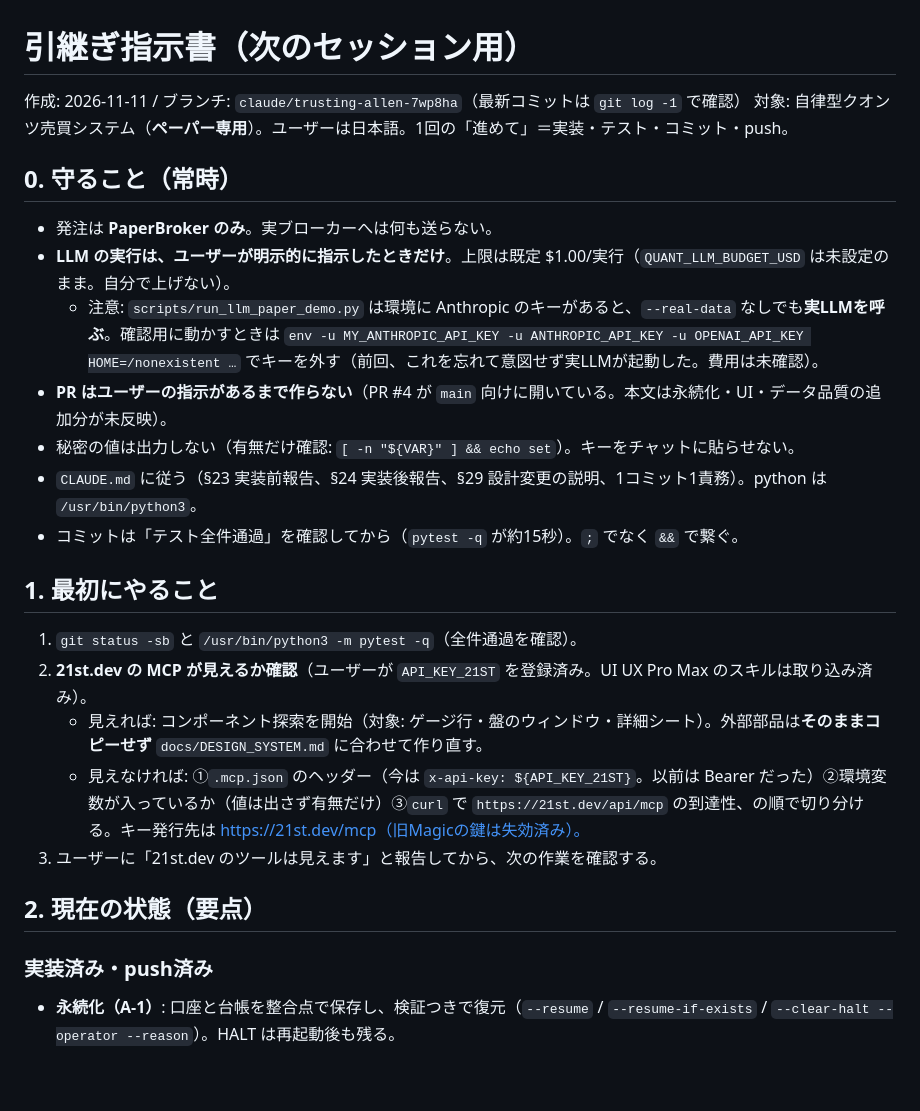
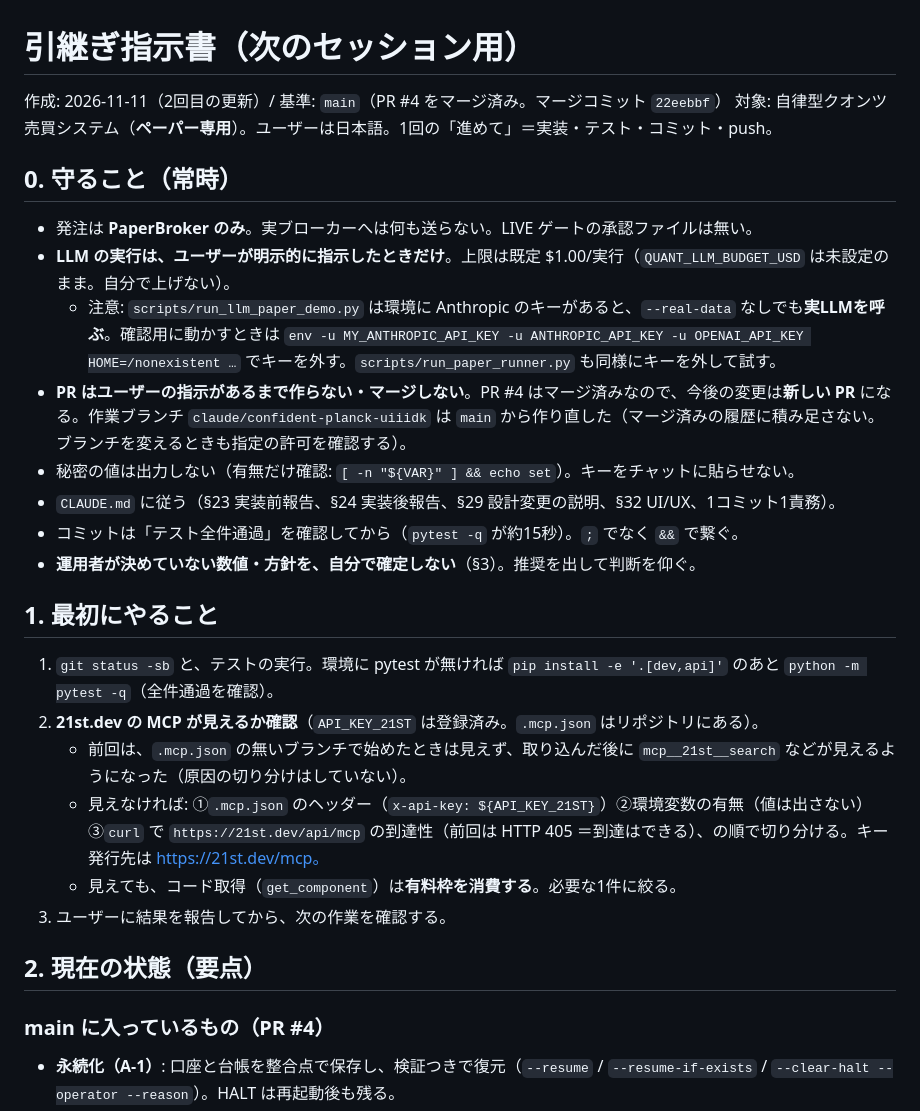
Before and after one commit to AIvibe-bldr/100-Autonomous-Quant-Trading-System-MASTER-SPEC-v2.0, a Markdown page: docs/HANDOFF_next_session.md, the part around one of its changes. Drawn GitHub-style; blank space fills up the shorter version.

```diff
--- a/docs/HANDOFF_next_session.md
+++ b/docs/HANDOFF_next_session.md
@@ -1,24 +1,26 @@
 # 引継ぎ指示書（次のセッション用）
 
-作成: 2026-11-11 / ブランチ: `claude/trusting-allen-7wp8ha`（最新コミットは `git log -1` で確認）
+作成: 2026-11-11（2回目の更新）/ 基準: `main`（PR #4 をマージ済み。マージコミット `22eebbf`）
 対象: 自律型クオンツ売買システム（**ペーパー専用**）。ユーザーは日本語。1回の「進めて」＝実装・テスト・コミット・push。
 
 ## 0. 守ること（常時）
-- 発注は **PaperBroker のみ**。実ブローカーへは何も送らない。
+- 発注は **PaperBroker のみ**。実ブローカーへは何も送らない。LIVE ゲートの承認ファイルは無い。
 - **LLM の実行は、ユーザーが明示的に指示したときだけ**。上限は既定 $1.00/実行（`QUANT_LLM_BUDGET_USD` は未設定のまま。自分で上げない）。
-  - 注意: `scripts/run_llm_paper_demo.py` は環境に Anthropic のキーがあると、`--real-data` なしでも**実LLMを呼ぶ**。確認用に動かすときは `env -u MY_ANTHROPIC_API_KEY -u ANTHROPIC_API_KEY -u OPENAI_API_KEY HOME=/nonexistent …` でキーを外す（前回、これを忘れて意図せず実LLMが起動した。費用は未確認）。
-- **PR はユーザーの指示があるまで作らない**（PR #4 が `main` 向けに開いている。本文は永続化・UI・データ品質の追加分が未反映）。
+  - 注意: `scripts/run_llm_paper_demo.py` は環境に Anthropic のキーがあると、`--real-data` なしでも**実LLMを呼ぶ**。確認用に動かすときは `env -u MY_ANTHROPIC_API_KEY -u ANTHROPIC_API_KEY -u OPENAI_API_KEY HOME=/nonexistent …` でキーを外す。`scripts/run_paper_runner.py` も同様にキーを外して試す。
+- **PR はユーザーの指示があるまで作らない・マージしない**。PR #4 はマージ済みなので、今後の変更は**新しい PR** になる。作業ブランチ `claude/confident-planck-uiiidk` は `main` から作り直した（マージ済みの履歴に積み足さない。ブランチを変えるときも指定の許可を確認する）。
 - 秘密の値は出力しない（有無だけ確認: `[ -n "${VAR}" ] && echo set`）。キーをチャットに貼らせない。
-- `CLAUDE.md` に従う（§23 実装前報告、§24 実装後報告、§29 設計変更の説明、1コミット1責務）。python は `/usr/bin/python3`。
+- `CLAUDE.md` に従う（§23 実装前報告、§24 実装後報告、§29 設計変更の説明、§32 UI/UX、1コミット1責務）。
 - コミットは「テスト全件通過」を確認してから（`pytest -q` が約15秒）。`;` でなく `&&` で繋ぐ。
+- **運用者が決めていない数値・方針を、自分で確定しない**（§3）。推奨を出して判断を仰ぐ。
 
 ## 1. 最初にやること
-1. `git status -sb` と `/usr/bin/python3 -m pytest -q`（全件通過を確認）。
-2. **21st.dev の MCP が見えるか確認**（ユーザーが `API_KEY_21ST` を登録済み。UI UX Pro Max のスキルは取り込み済み）。
-   - 見えれば: コンポーネント探索を開始（対象: ゲージ行・盤のウィンドウ・詳細シート）。外部部品は**そのままコピーせず** `docs/DESIGN_SYSTEM.md` に合わせて作り直す。
-   - 見えなければ: ①`.mcp.json` のヘッダー（今は `x-api-key: ${API_KEY_21ST}`。以前は Bearer だった）②環境変数が入っているか（値は出さず有無だけ）③`curl` で `https://21st.dev/api/mcp` の到達性、の順で切り分ける。キー発行先は https://21st.dev/mcp（旧Magicの鍵は失効済み）。
-3. ユーザーに「21st.dev のツールは見えます」と報告してから、次の作業を確認する。
+1. `git status -sb` と、テストの実行。環境に pytest が無ければ `pip install -e '.[dev,api]'` のあと `python -m pytest -q`（全件通過を確認）。
+2. **21st.dev の MCP が見えるか確認**（`API_KEY_21ST` は登録済み。`.mcp.json` はリポジトリにある）。
+   - 前回は、`.mcp.json` の無いブランチで始めたときは見えず、取り込んだ後に `mcp__21st__search` などが見えるようになった（原因の切り分けはしていない）。
+   - 見えなければ: ①`.mcp.json` のヘッダー（`x-api-key: ${API_KEY_21ST}`）②環境変数の有無（値は出さない）③`curl` で `https://21st.dev/api/mcp` の到達性（前回は HTTP 405 ＝到達はできる）、の順で切り分ける。キー発行先は https://21st.dev/mcp。
+   - 見えても、コード取得（`get_component`）は**有料枠を消費する**。必要な1件に絞る。
+3. ユーザーに結果を報告してから、次の作業を確認する。
 
 ## 2. 現在の状態（要点）
-### 実装済み・push済み
+### main に入っているもの（PR #4）
 - **永続化（A-1）**: 口座と台帳を整合点で保存し、検証つきで復元（`--resume` / `--resume-if-exists` / `--clear-halt --operator --reason`）。HALT は再起動後も残る。
```
Also changed, not shown: other parts of docs/HANDOFF_next_session.md (+42 -32 lines).
